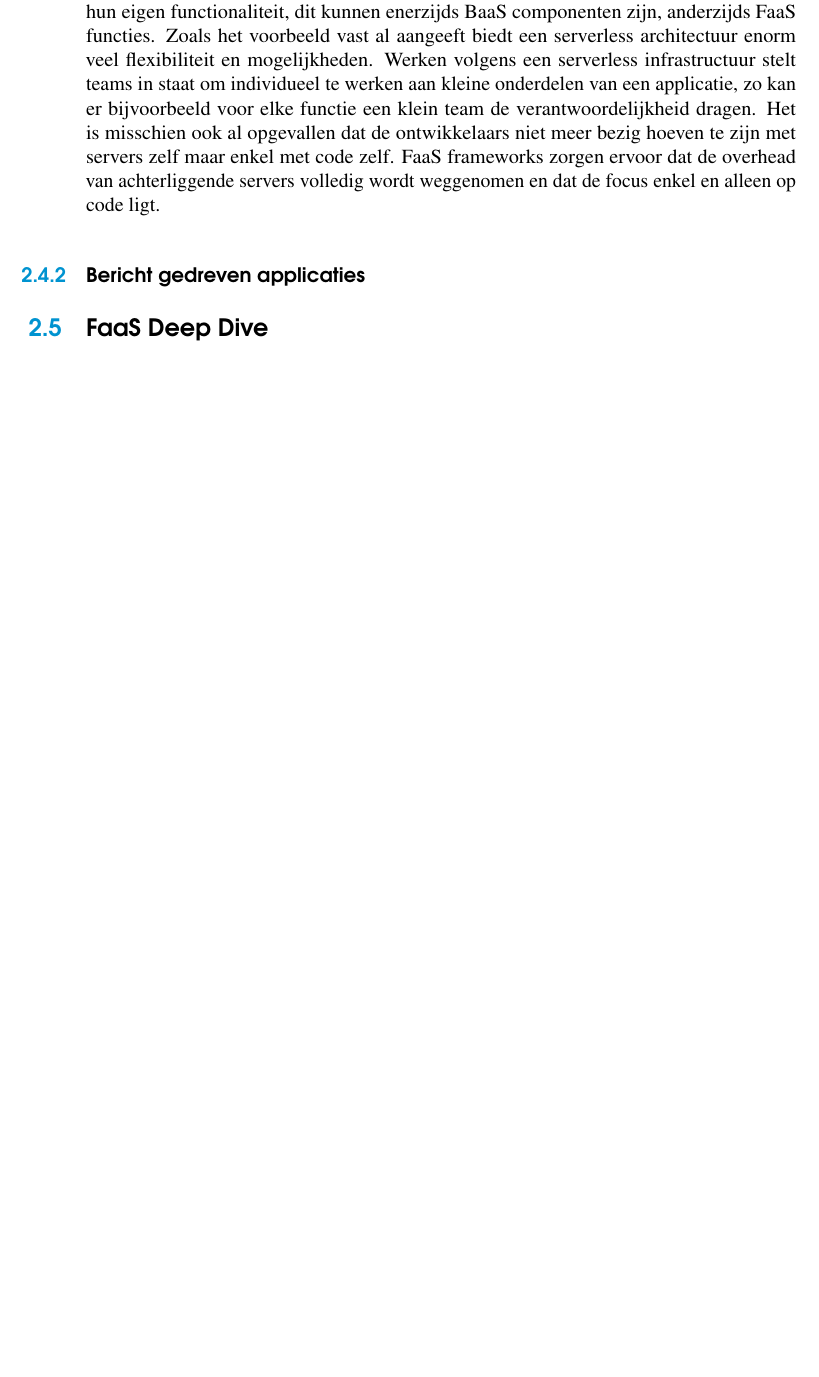
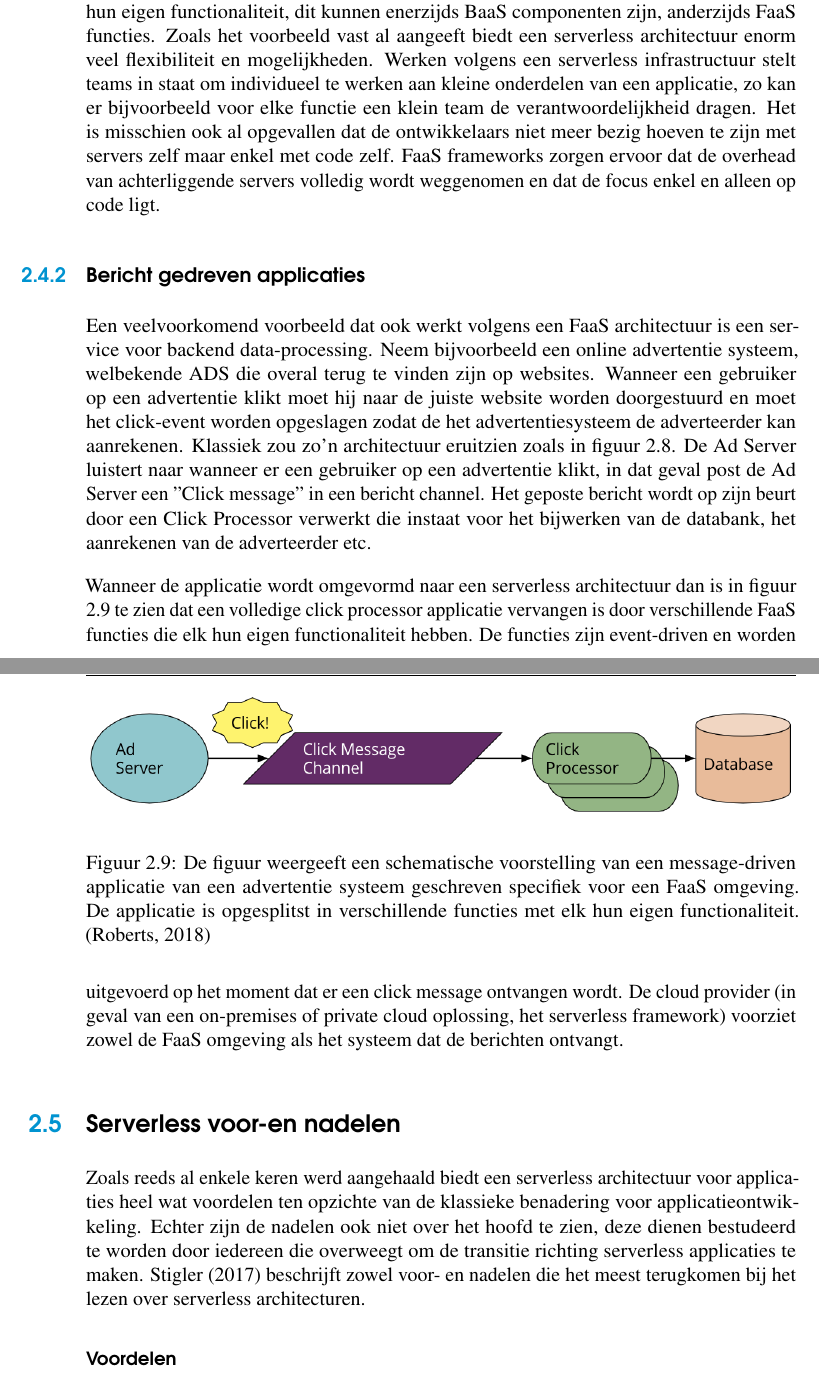
Before and after one commit to LennertMertens/BAP, a LaTeX thesis (bachproef/bachproef-tin.tex, which reads bachproef/standvanzaken.tex): part of page 36 of 48 before the commit and two parts of pages 36 and 37 of 50 after it, the two joined at a grey line, cut so that both start at the same text, the shorter picture padded with empty space. Compiled offline with pdfLaTeX.

Commit message:
Infrastructuur architectuur afgewerkt

```diff
--- a/bachproef/standvanzaken.tex
+++ b/bachproef/standvanzaken.tex
@@ -225,3 +226,5 @@ In de figuur zijn onmiddellijk enkele grote verschillen te bemerken in vergelijk
 De serverless benadering volgt dezelfde als deze van microservices zoals eerder behandeld. Een klassieke monoliet applicatie wordt opgesplitst in verschillende onderdelen met elk hun eigen functionaliteit, dit kunnen enerzijds BaaS componenten zijn, anderzijds FaaS functies. Zoals het voorbeeld vast al aangeeft biedt een serverless architectuur enorm veel flexibiliteit en mogelijkheden. Werken volgens een serverless infrastructuur stelt teams in staat om individueel te werken aan kleine onderdelen van een applicatie, zo kan er bijvoorbeeld voor elke functie een klein team de verantwoordelijkheid dragen. Het is misschien ook al opgevallen dat de ontwikkelaars niet meer bezig hoeven te zijn met servers zelf maar enkel met code zelf. FaaS frameworks zorgen ervoor dat de overhead van achterliggende servers volledig wordt weggenomen en dat de focus enkel en alleen op code ligt.
 
 \subsection{Bericht gedreven applicaties}
+Een veelvoorkomend voorbeeld dat ook werkt volgens een FaaS architectuur is een service voor backend data-processing. Neem bijvoorbeeld een online advertentie systeem, welbekende ADS die overal terug te vinden zijn op websites. Wanneer een gebruiker op een advertentie klikt moet hij naar de juiste website worden doorgestuurd en moet het click-event worden opgeslagen zodat de het advertentiesysteem de adverteerder kan aanrekenen.
+Klassiek zou zo'n architectuur eruitzien zoals in figuur \ref{fig:klassiek-message-driven}. De Ad Server luistert naar wanneer er een gebruiker op een advertentie klikt, in dat geval post de Ad Server een ''Click message'' in een bericht channel. Het geposte bericht wordt op zijn beurt door een Click Processor verwerkt die instaat voor het bijwerken van de databank, het aanrekenen van de adverteerder etc.
@@ -228,4 +234,14 @@ De serverless benadering volgt dezelfde als deze van microservices zoals eerder
+    \label{fig:klassiek-message-driven}
+\end{figure}
 
+Wanneer de applicatie wordt omgevormd naar een serverless architectuur dan is in figuur \ref{fig:faas-message-driven} te zien dat een volledige click processor applicatie vervangen is door verschillende FaaS functies die elk hun eigen functionaliteit hebben. De functies zijn event-driven en worden uitgevoerd op het moment dat er een click message ontvangen wordt. De cloud provider (in geval van een on-premises of private cloud oplossing, het serverless framework)  voorziet zowel de FaaS omgeving als het systeem dat de berichten ontvangt.
+\begin{figure}
+    \includegraphics[width=1\textwidth]{img/faas_message_driven.png}
+    \caption{De figuur weergeeft een schematische voorstelling van een message-driven applicatie van een advertentie systeem geschreven specifiek voor een FaaS omgeving. De applicatie is opgesplitst in verschillende functies met elk hun eigen functionaliteit. \autocite{Roberts2018}}
+    \label{fig:faas-message-driven}
+\end{figure}
 
+\section{Serverless voor-en nadelen}
+Zoals reeds al enkele keren werd aangehaald biedt een serverless architectuur voor applicaties heel wat voordelen ten opzichte van de klassieke benadering voor applicatieontwikkeling. Echter zijn de nadelen ook niet over het hoofd te zien, deze dienen bestudeerd te worden door iedereen die overweegt om de transitie richting serverless applicaties te maken. \textcite{Stigler2017} beschrijft zowel voor- en nadelen die het meest terugkomen bij het lezen over serverless architecturen.
 
-\section{FaaS Deep Dive}
+\subsubsection{Voordelen}
```
Also changed, not shown: bachproef/img/faas_message_driven.png (added), bachproef/img/klassiek_message_driven.png (added), bachproef/standvanzaken.tex (6 more changed lines).
